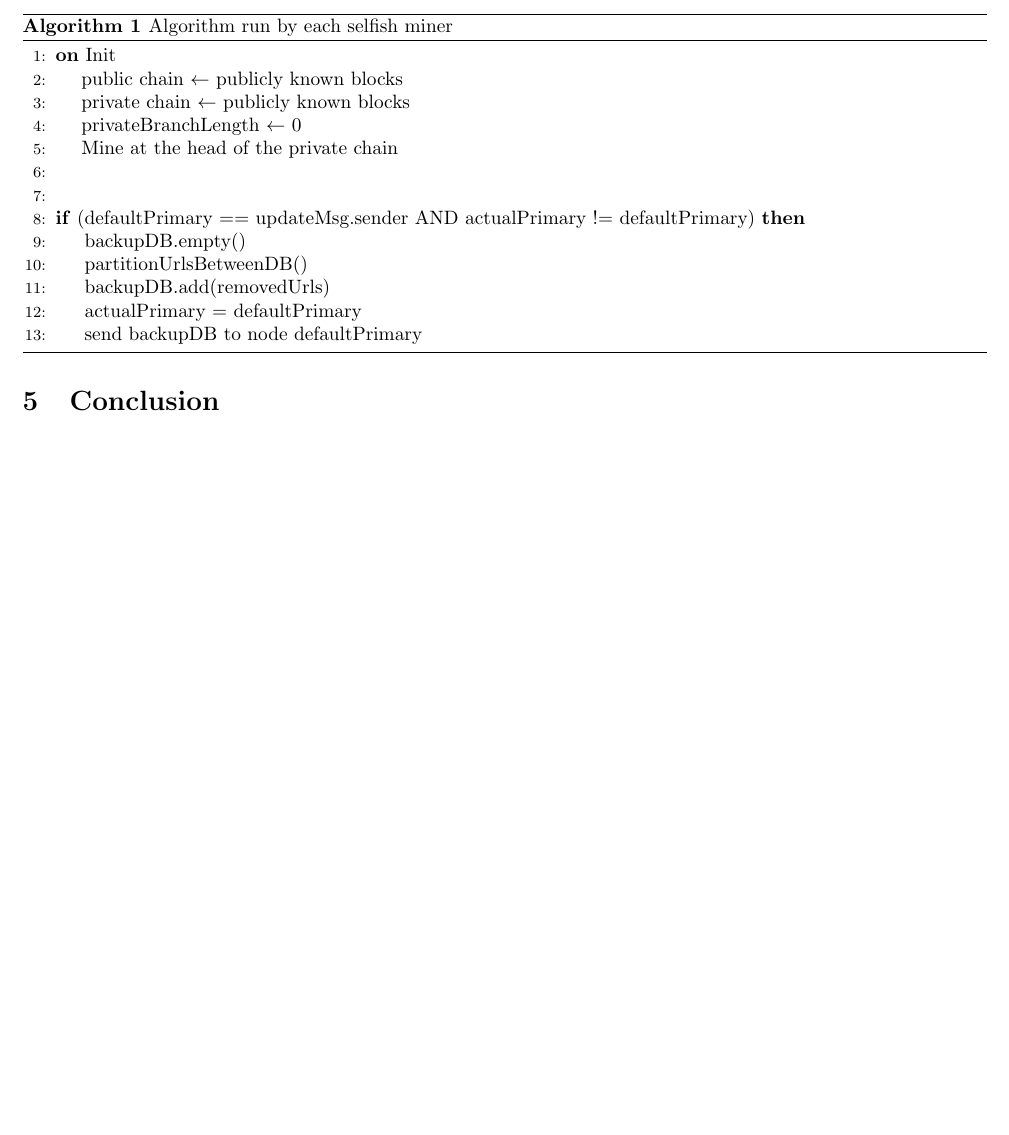
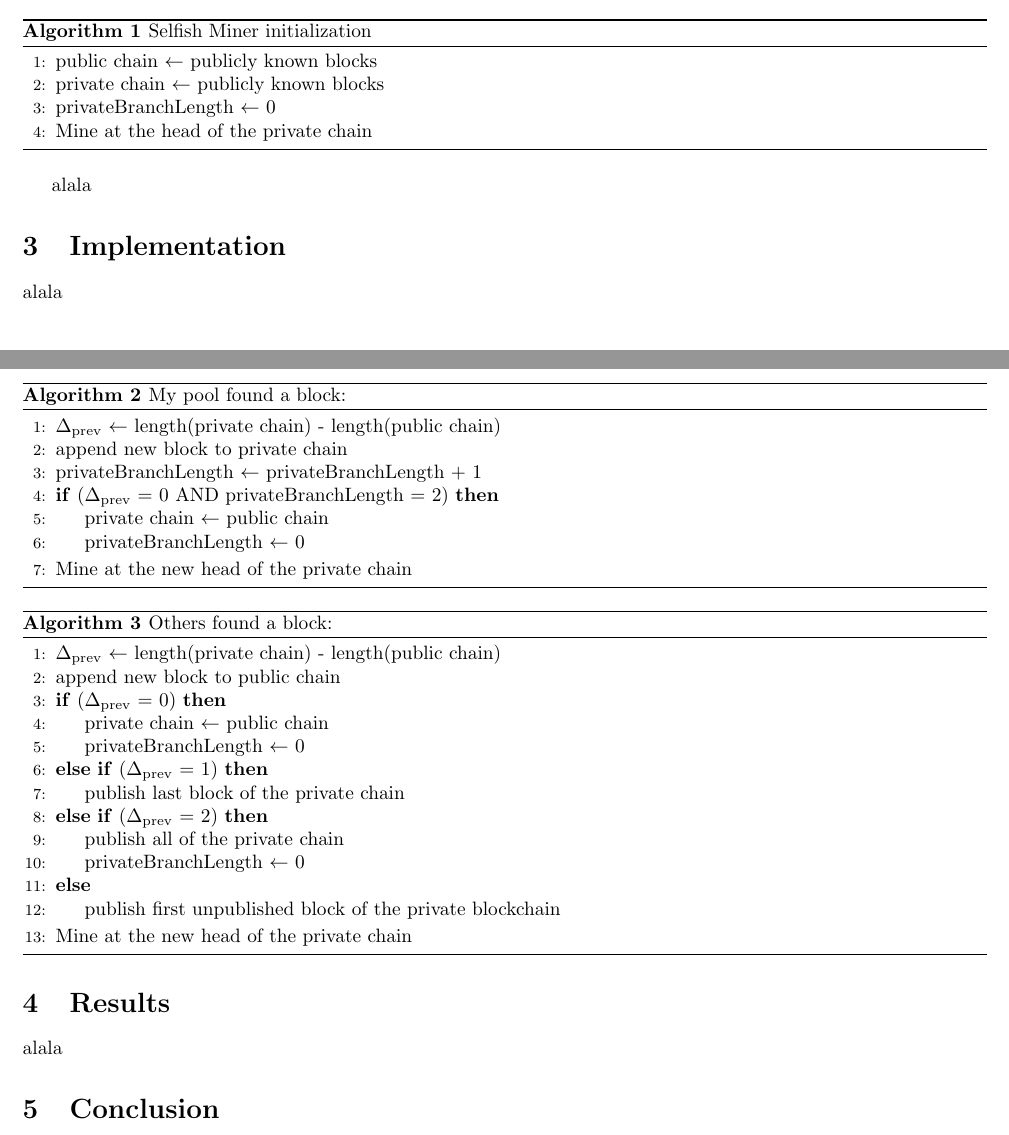
Before and after one commit to Balzu/TinyCoin, a LaTeX document (docs/relation.tex): part of page 3 of 3 before the commit and two parts of pages 2 and 3 of 3 after it, the two joined at a grey line, cut at the place of the change, the shorter picture padded with empty space. Compiled offline with pdfLaTeX.

Commit message:
Relation updates

```diff
--- a/docs/relation.tex
+++ b/docs/relation.tex
@@ -54,24 +55,50 @@
 \end{itemize}
 
 \begin{algorithm}
-\caption{Algorithm run by each selfish miner}\label{selfish_mining}
+\caption{Selfish Miner initialization}\label{selfish_mining}
 \begin{algorithmic}[1]
-\State \textbf{on} Init
-\State \hspace{10pt} public chain $\gets$ publicly known blocks
-\State \hspace{10pt} private chain $\gets$ publicly known blocks
-\State \hspace{10pt} privateBranchLength $\gets$ 0
-\State \hspace{10pt} Mine at the head of the private chain
-\State
-\State
-\If  {(defaultPrimary == updateMsg.sender AND actualPrimary != defaultPrimary)}
-\State backupDB.empty()
-\State partitionUrlsBetweenDB()
-\State backupDB.add(removedUrls)
-\State actualPrimary = defaultPrimary
-\State send backupDB to node defaultPrimary
-\EndIf
+\State public chain $\gets$ publicly known blocks
+\State private chain $\gets$ publicly known blocks
+\State privateBranchLength $\gets$ 0
+\State Mine at the head of the private chain
 \end{algorithmic}
 \end{algorithm}
+
+\begin{algorithm}
+\caption{My pool found a block:}\label{selfish_mining}
+\begin{algorithmic}[1]
+\State $\Delta\textsubscript{prev}$ $\gets$ length(private chain) - length(public chain)
+\State append new block to private chain
+\State privateBranchLength $\gets$ privateBranchLength + 1
+\If{($\Delta\textsubscript{prev}$ = 0 AND privateBranchLength = 2)}
+\State private chain $\gets$ public chain
+\State privateBranchLength $\gets$ 0
+\EndIf
+\State Mine at the new head of the private chain
+\end{algorithmic}
+\end{algorithm}
+
+\begin{algorithm}
+\caption{Others found a block:}\label{selfish_mining}
+\begin{algorithmic}[1]
+\State $\Delta\textsubscript{prev}$ $\gets$ length(private chain) - length(public chain)
+\State append new block to public chain
+\If{($\Delta\textsubscript{prev}$ = 0)}
+\State private chain $\gets$ public chain
+\State privateBranchLength $\gets$ 0
+\ElsIf{($\Delta\textsubscript{prev}$ = 1)}
+\State{publish last block of the private chain}
+\ElsIf{($\Delta\textsubscript{prev}$ = 2)}
+\State{publish all of the private chain}
+\State{privateBranchLength $\gets$ 0}
+\Else
+\State{publish first unpublished block of the private blockchain}
+\EndIf
+\State Mine at the new head of the private chain
+\end{algorithmic}
+\end{algorithm}
+
+
 
 alala
 
```
Also changed, not shown: docs/relation.pdf, docs/relation.tex (1 more changed lines), 3 other files.
